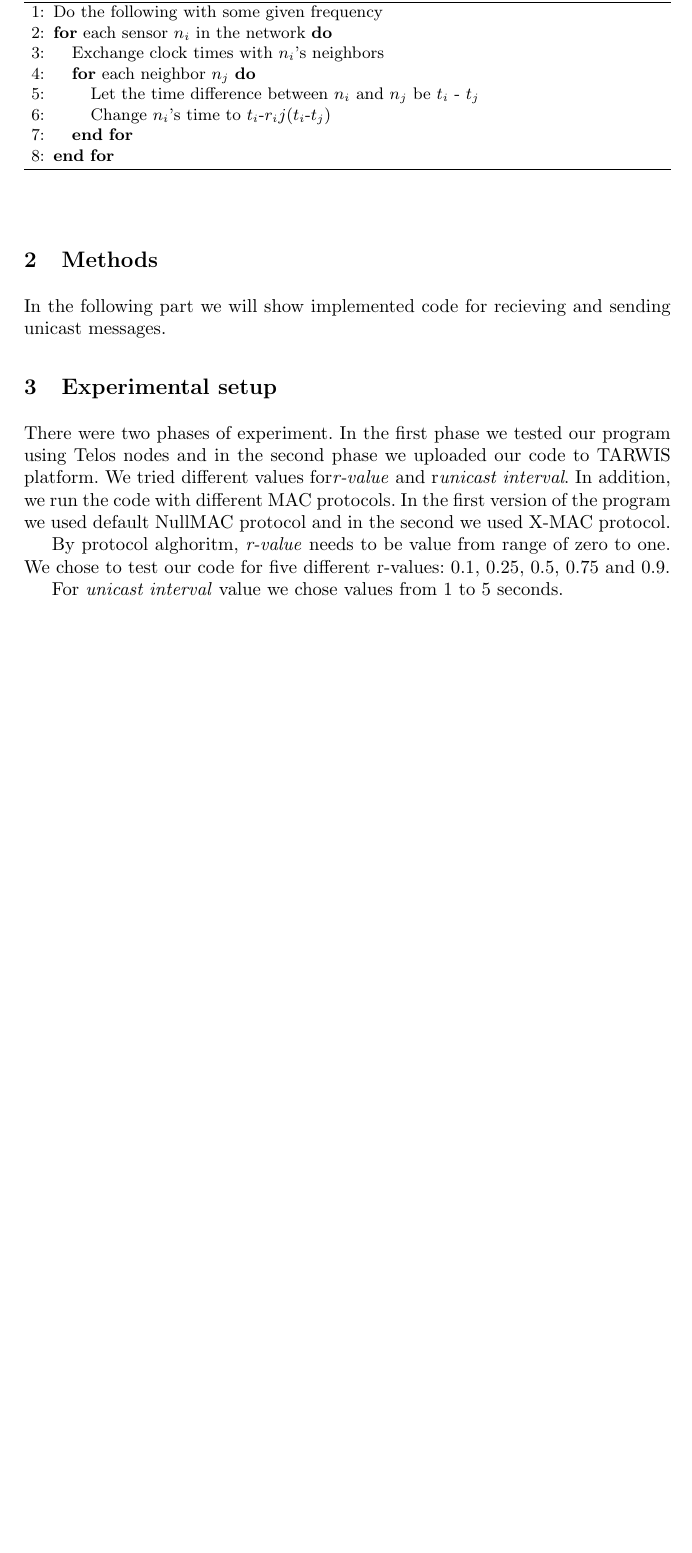
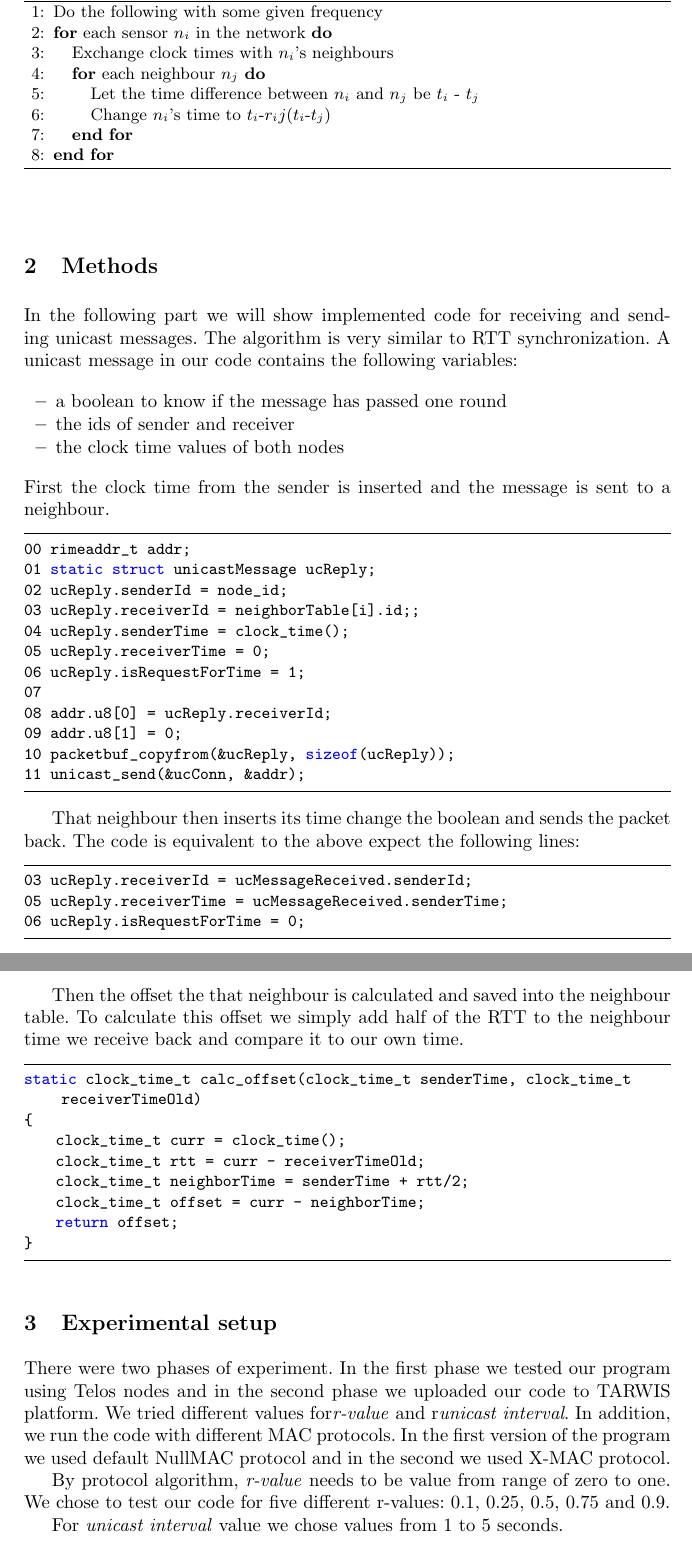
Before and after one commit to thebinaryblob/group2, a LaTeX paper (doc/report_template/LLNCStmpl.tex): part of page 2 of 2 before the commit and two parts of pages 2 and 3 of 3 after it, the two joined at a grey line, cut so that both start at the same text, the shorter picture padded with empty space. Compiled offline with pdfLaTeX.

Commit message:
corrections and added methods part

```diff
--- a/doc/report_template/LLNCStmpl.tex
+++ b/doc/report_template/LLNCStmpl.tex
@@ -75,8 +96,8 @@ Alghoritm 1 is showing the pseudo code for Rate-based Diffusion Protocol.
   \begin{algorithmic}[1]
     \STATE Do the following with some given frequency
     \FOR{each sensor $n_i$ in the network}
-     \STATE Exchange clock times with $n_i$'s neighbors
-      \FOR{each neighbor $n_j$}
+     \STATE Exchange clock times with $n_i$'s neighbours
+      \FOR{each neighbour $n_j$}
         \STATE Let the time difference between $n_i$ and $n_j$ be $t_i$ - $t_j$
         \STATE Change $n_i$'s time to $t_i$-$r_ij$($t_i$-$t_j$)
       \ENDFOR
@@ -89,8 +110,49 @@ Methods: especially, describe the methods used to realize the protocol
 (functions in the code and their functionality).
 \end{comment}
 \section{Methods}
-In the following part we will show implemented code for recieving and sending unicast messages.
+In the following part we will show implemented code for receiving and sending unicast messages. The algorithm is very similar to RTT synchronization. A unicast message in our code contains the following variables:
+\begin{itemize}
+	\item a boolean to know if the message has passed one round
+	\item the ids of sender and receiver
+	\item the clock time values of both nodes
+\end{itemize}
+First the clock time from the sender is inserted and the message is sent to a neighbour.
+\begin{lstlisting}
+00 rimeaddr_t addr;
+01 static struct unicastMessage ucReply;
+02 ucReply.senderId = node_id;
+03 ucReply.receiverId = neighborTable[i].id;;
+04 ucReply.senderTime = clock_time();
+05 ucReply.receiverTime = 0;
+06 ucReply.isRequestForTime = 1;
+07
+08 addr.u8[0] = ucReply.receiverId;
+09 addr.u8[1] = 0;
+10 packetbuf_copyfrom(&ucReply, sizeof(ucReply));
+11 unicast_send(&ucConn, &addr);
+\end{lstlisting}
 
+That neighbour then inserts its time change the boolean and sends the packet back. The code is equivalent to the above expect the following lines:
+
+\begin{lstlisting}
+03 ucReply.receiverId = ucMessageReceived.senderId;
+05 ucReply.receiverTime = ucMessageReceived.senderTime;
+06 ucReply.isRequestForTime = 0;
+\end{lstlisting}
+
+
+ Then the offset the that neighbour is calculated and saved into the neighbour table. To calculate this offset we simply add half of the RTT to the neighbour time we receive back and compare it to our own time.
+
+\begin{lstlisting}
+static clock_time_t calc_offset(clock_time_t senderTime, clock_time_t receiverTimeOld)
+{
+    clock_time_t curr = clock_time();
+    clock_time_t rtt = curr - receiverTimeOld;
+    clock_time_t neighborTime = senderTime + rtt/2;
+    clock_time_t offset = curr - neighborTime;
+    return offset;
+}
+\end{lstlisting}
 
 \begin{comment}
 Experimental setup/Measurement procedure: The experimental setup, the
@@ -100,7 +162,7 @@ sensor setup and TARWIS testbed.
 \section{Experimental setup}
 There were two phases of experiment. In the first phase we tested our program using Telos nodes and in the second phase we uploaded our code to TARWIS platform. We tried different values for\textit{r-value} and r\textit{unicast interval}. In addition, we run the code with different MAC protocols. In the first version of the program we used default NullMAC protocol and in the second we used X-MAC protocol.
 
-By protocol alghoritm, \textit{r-value} needs to be value from range of zero to one. We chose to test our code for five different r-values: 0.1, 0.25, 0.5, 0.75 and 0.9.
+By protocol algorithm, \textit{r-value} needs to be value from range of zero to one. We chose to test our code for five different r-values: 0.1, 0.25, 0.5, 0.75 and 0.9.
 
 For \textit{unicast interval} value we chose values from 1 to 5 seconds.
 
```
Also changed, not shown: doc/report_template/LLNCStmpl.pdf, doc/report_template/LLNCStmpl.tex (41 more changed lines), 3 other files.
